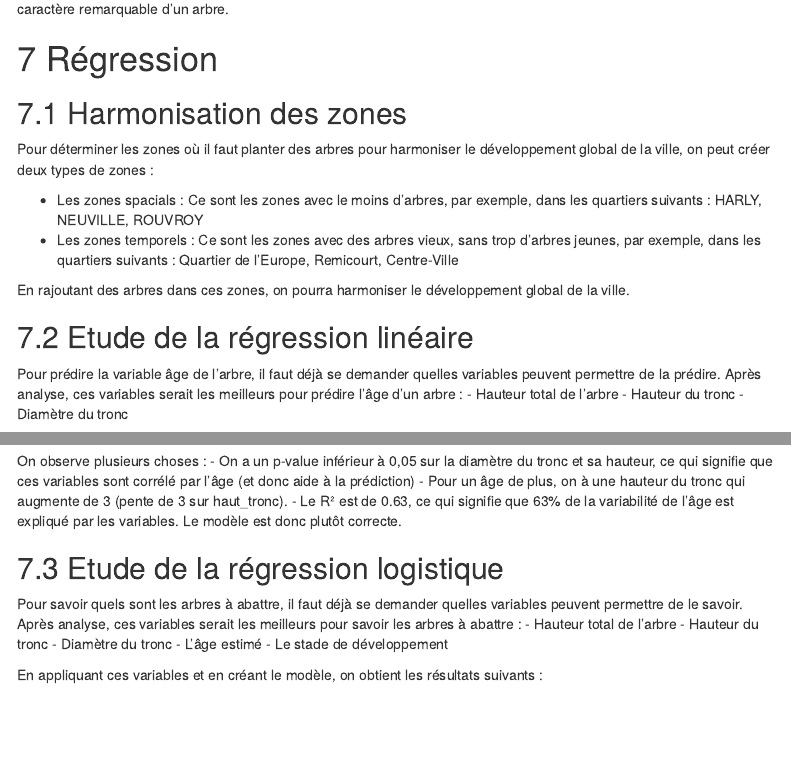
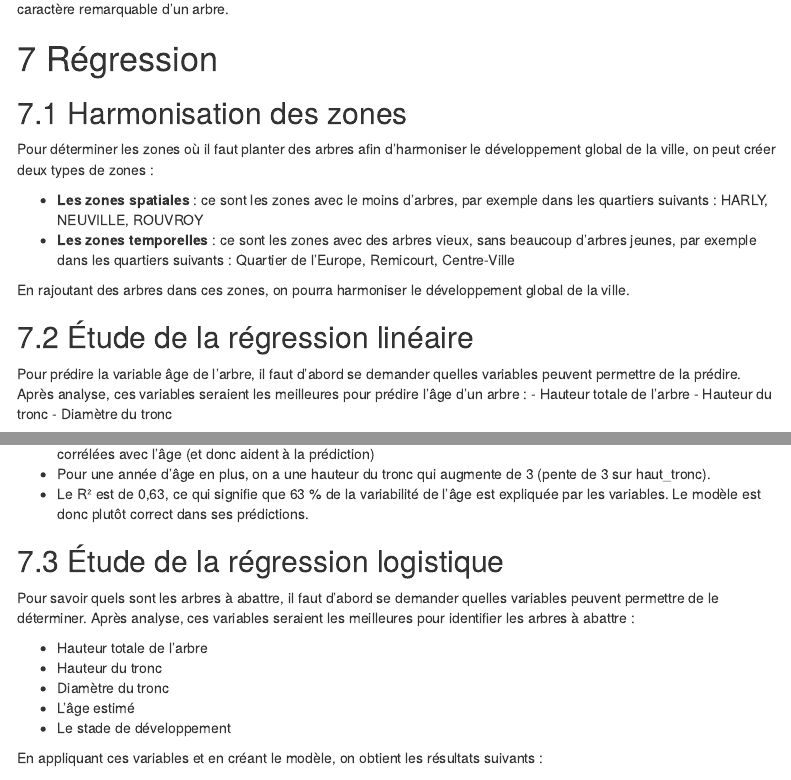
Before and after one commit to crp4222/bigdata-arbres, an R Markdown document (reports/rapport.Rmd): the page in a window 1100 px wide, from 7840 px down, and a second part further down, joined at a grey line. Rendered offline with R 4.5, knitr and Pandoc, with nearby package versions; some code elsewhere in the file could not run offline; menus at the side of the page are left out.

Commit message:
Correction des fautes d'orthographes + mise en html de la partie régression

````diff
--- a/reports/rapport.Rmd
+++ b/reports/rapport.Rmd
@@ -439,17 +439,17 @@ arbre.
 
 ## Harmonisation des zones
 
-Pour déterminer les zones où il faut planter des arbres pour harmoniser le développement global de la ville, on peut créer deux types de zones :
+Pour déterminer les zones où il faut planter des arbres afin d’harmoniser le développement global de la ville, on peut créer deux types de zones :
 
-- Les zones spacials : Ce sont les zones avec le moins d'arbres, par exemple, dans les quartiers suivants : HARLY, NEUVILLE, ROUVROY
-- Les zones temporels : Ce sont les zones avec des arbres vieux, sans trop d'arbres jeunes, par exemple, dans les quartiers suivants : Quartier de l'Europe, Remicourt, Centre-Ville
+- **Les zones spatiales** : ce sont les zones avec le moins d’arbres, par exemple dans les quartiers suivants : HARLY, NEUVILLE, ROUVROY
+- **Les zones temporelles** : ce sont les zones avec des arbres vieux, sans beaucoup d’arbres jeunes, par exemple dans les quartiers suivants : Quartier de l'Europe, Remicourt, Centre-Ville
 
 En rajoutant des arbres dans ces zones, on pourra harmoniser le développement global de la ville.
 
-## Etude de la régression linéaire
+## Étude de la régression linéaire
 
-Pour prédire la variable âge de l'arbre, il faut déjà se demander quelles variables peuvent permettre de la prédire. Après analyse, ces variables serait les meilleurs pour prédire l'âge d'un arbre :
-- Hauteur total de l'arbre
+Pour prédire la variable âge de l’arbre, il faut d’abord se demander quelles variables peuvent permettre de la prédire. Après analyse, ces variables seraient les meilleures pour prédire l’âge d’un arbre :
+- Hauteur totale de l’arbre
 - Hauteur du tronc
 - Diamètre du tronc
 
@@ -466,14 +466,16 @@ summary(modele_lm)
 ```
 
 On observe plusieurs choses :
-- On a un p-value inférieur à 0,05 sur la diamètre du tronc et sa hauteur, ce qui signifie que ces variables sont corrélé par l'âge (et donc aide à la prédiction)
-- Pour un âge de plus, on à une hauteur du tronc qui augmente de 3 (pente de 3 sur haut_tronc).
-- Le R² est de 0.63, ce qui signifie que 63% de la variabilité de l'âge est expliqué par les variables. Le modèle est donc plutôt correcte.
 
-## Etude de la régression logistique
+- On a une p-value **inférieure à 0,05** pour le diamètre du tronc et sa hauteur, ce qui signifie que ces variables sont corrélées avec l’âge (et donc aident à la prédiction)
+- Pour une année d’âge en plus, on a une hauteur du tronc qui augmente de 3 (pente de 3 sur haut_tronc).
+- Le R² est de 0,63, ce qui signifie que 63 % de la variabilité de l’âge est expliquée par les variables. Le modèle est donc plutôt correct dans ses prédictions.
 
-Pour savoir quels sont les arbres à abattre, il faut déjà se demander quelles variables peuvent permettre de le savoir. Après analyse, ces variables serait les meilleurs pour savoir les arbres à abattre :
-- Hauteur total de l'arbre
+## Étude de la régression logistique
+
+Pour savoir quels sont les arbres à abattre, il faut d’abord se demander quelles variables peuvent permettre de le déterminer. Après analyse, ces variables seraient les meilleures pour identifier les arbres à abattre :
+
+- Hauteur totale de l'arbre
 - Hauteur du tronc
 - Diamètre du tronc
 - L'âge estimé
````
Also changed, not shown: reports/rapport.html, reports/rapport.Rmd (6 more changed lines).
